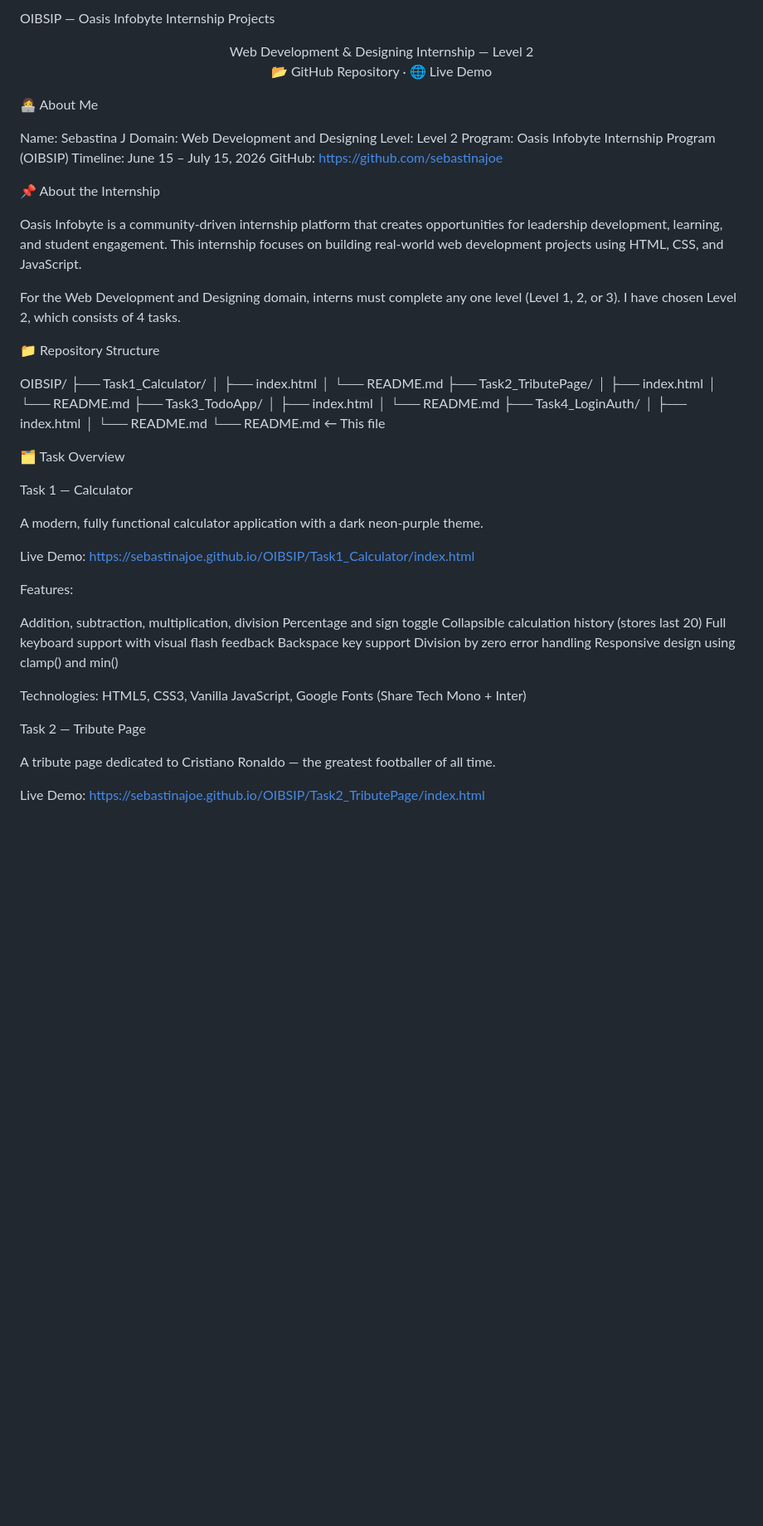
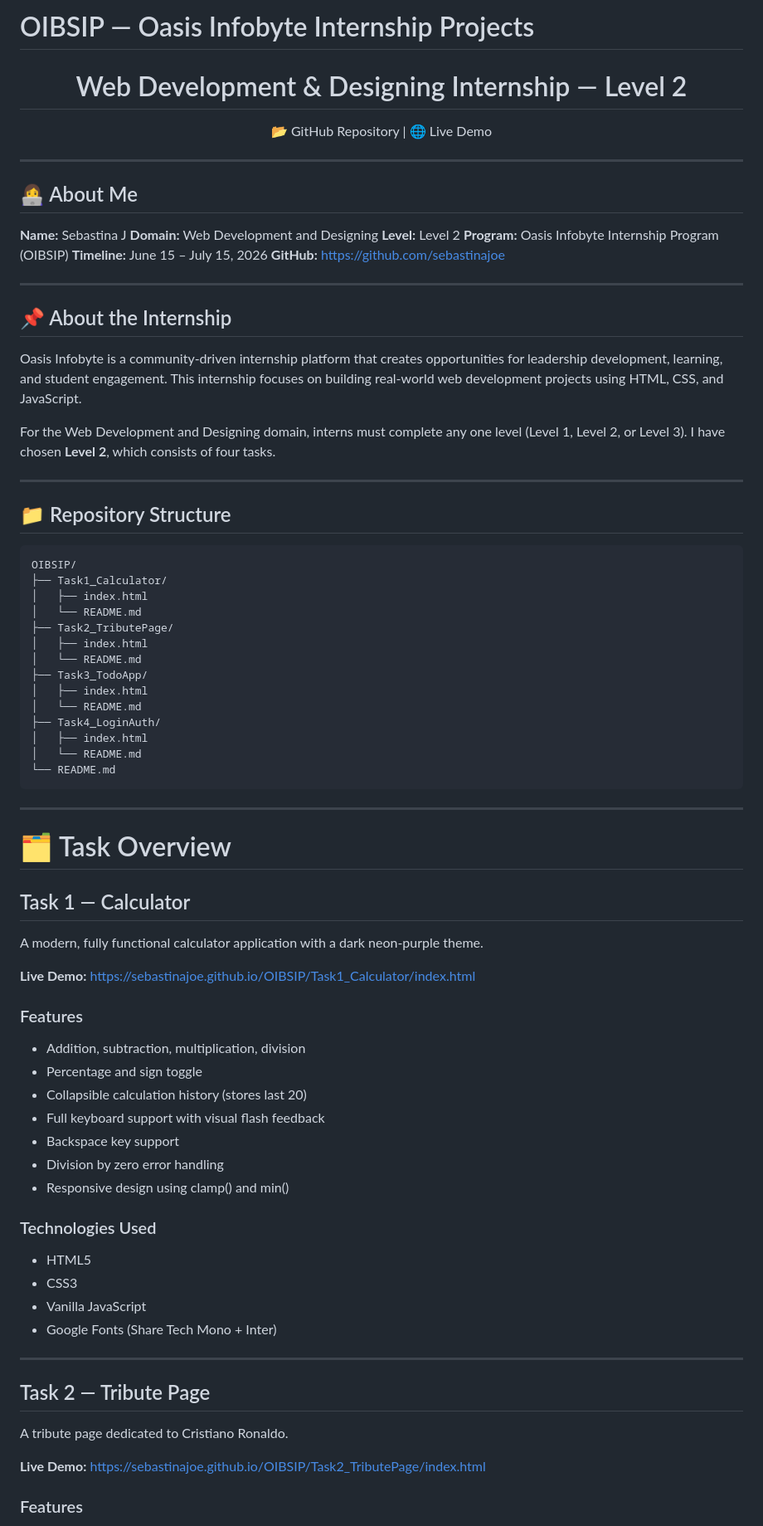
Before and after one commit to Sebastinajoe/OIBSIP, a Markdown page: README.md, the part around one of its changes. Shown at 83% size. GitHub-like rendering; blank space fills up the shorter version.

````diff
--- a/README.md
+++ b/README.md
@@ -1,31 +1,37 @@
-OIBSIP — Oasis Infobyte Internship Projects
+# OIBSIP — Oasis Infobyte Internship Projects
 
 <div align="center">
-Web Development & Designing Internship — Level 2
 
-📂 GitHub Repository · 🌐 Live Demo
+# Web Development & Designing Internship — Level 2
+
+📂 GitHub Repository | 🌐 Live Demo
 
 </div>
 
-👩‍💻 About Me
+---
 
-Name: Sebastina J
-Domain: Web Development and Designing
-Level: Level 2
-Program: Oasis Infobyte Internship Program (OIBSIP)
-Timeline: June 15 – July 15, 2026
-GitHub: https://github.com/sebastinajoe
+## 👩‍💻 About Me
 
+**Name:** Sebastina J
+**Domain:** Web Development and Designing
+**Level:** Level 2
+**Program:** Oasis Infobyte Internship Program (OIBSIP)
+**Timeline:** June 15 – July 15, 2026
+**GitHub:** https://github.com/sebastinajoe
 
-📌 About the Internship
+---
+
+## 📌 About the Internship
 
 Oasis Infobyte is a community-driven internship platform that creates opportunities for leadership development, learning, and student engagement. This internship focuses on building real-world web development projects using HTML, CSS, and JavaScript.
 
-For the Web Development and Designing domain, interns must complete any one level (Level 1, 2, or 3). I have chosen Level 2, which consists of 4 tasks.
+For the Web Development and Designing domain, interns must complete any one level (Level 1, Level 2, or Level 3). I have chosen **Level 2**, which consists of four tasks.
 
+---
 
-📁 Repository Structure
+## 📁 Repository Structure
 
+```text
 OIBSIP/
 ├── Task1_Calculator/
 │   ├── index.html
@@ -39,35 +45,45 @@ OIBSIP/
 ├── Task4_LoginAuth/
 │   ├── index.html
 │   └── README.md
-└── README.md              ← This file
+└── README.md
+```
 
+---
 
-🗂️ Task Overview
+# 🗂️ Task Overview
 
-Task 1 — Calculator
+## Task 1 — Calculator
 
 A modern, fully functional calculator application with a dark neon-purple theme.
 
-Live Demo: https://sebastinajoe.github.io/OIBSIP/Task1_Calculator/index.html
+**Live Demo:**
+https://sebastinajoe.github.io/OIBSIP/Task1_Calculator/index.html
 
-Features:
+### Features
 
+* Addition, subtraction, multiplication, division
+* Percentage and sign toggle
+* Collapsible calculation history (stores last 20)
+* Full keyboard support with visual flash feedback
+* Backspace key support
+* Division by zero error handling
+* Responsive design using clamp() and min()
 
-Addition, subtraction, multiplication, division
-Percentage and sign toggle
-Collapsible calculation history (stores last 20)
-Full keyboard support with visual flash feedback
-Backspace key support
-Division by zero error handling
-Responsive design using clamp() and min()
+### Technologies Used
 
+* HTML5
+* CSS3
+* Vanilla JavaScript
+* Google Fonts (Share Tech Mono + Inter)
 
-Technologies: HTML5, CSS3, Vanilla JavaScript, Google Fonts (Share Tech Mono + Inter)
+---
 
+## Task 2 — Tribute Page
 
-Task 2 — Tribute Page
+A tribute page dedicated to Cristiano Ronaldo.
 
-A tribute page dedicated to Cristiano Ronaldo — the greatest footballer of all time.
+**Live Demo:**
+https://sebastinajoe.github.io/OIBSIP/Task2_TributePage/index.html
 
-Live Demo: https://sebastinajoe.github.io/OIBSIP/Task2_TributePage/index.html
+### Features
 
````
Also changed, not shown: other parts of README.md (+125 -85 lines).
